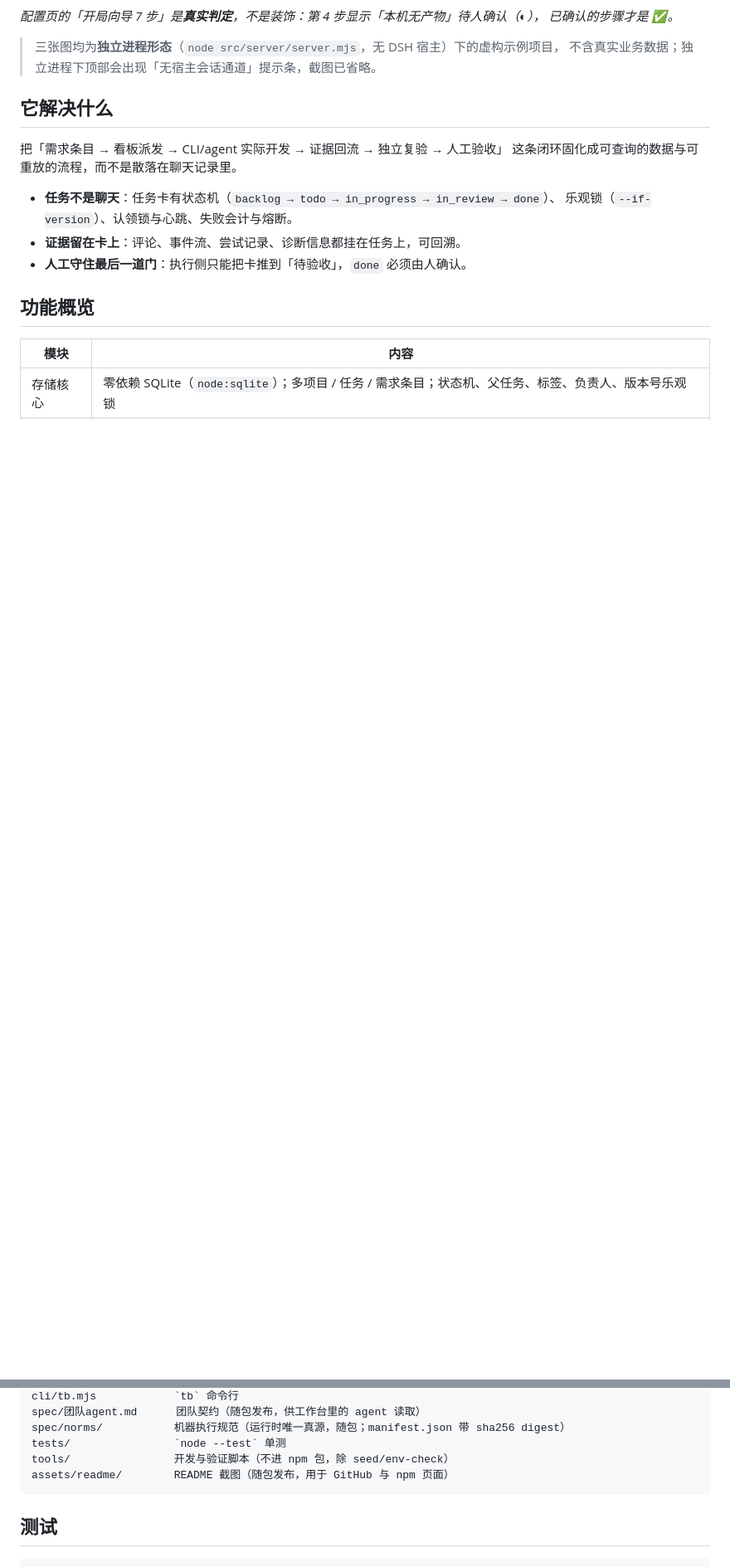
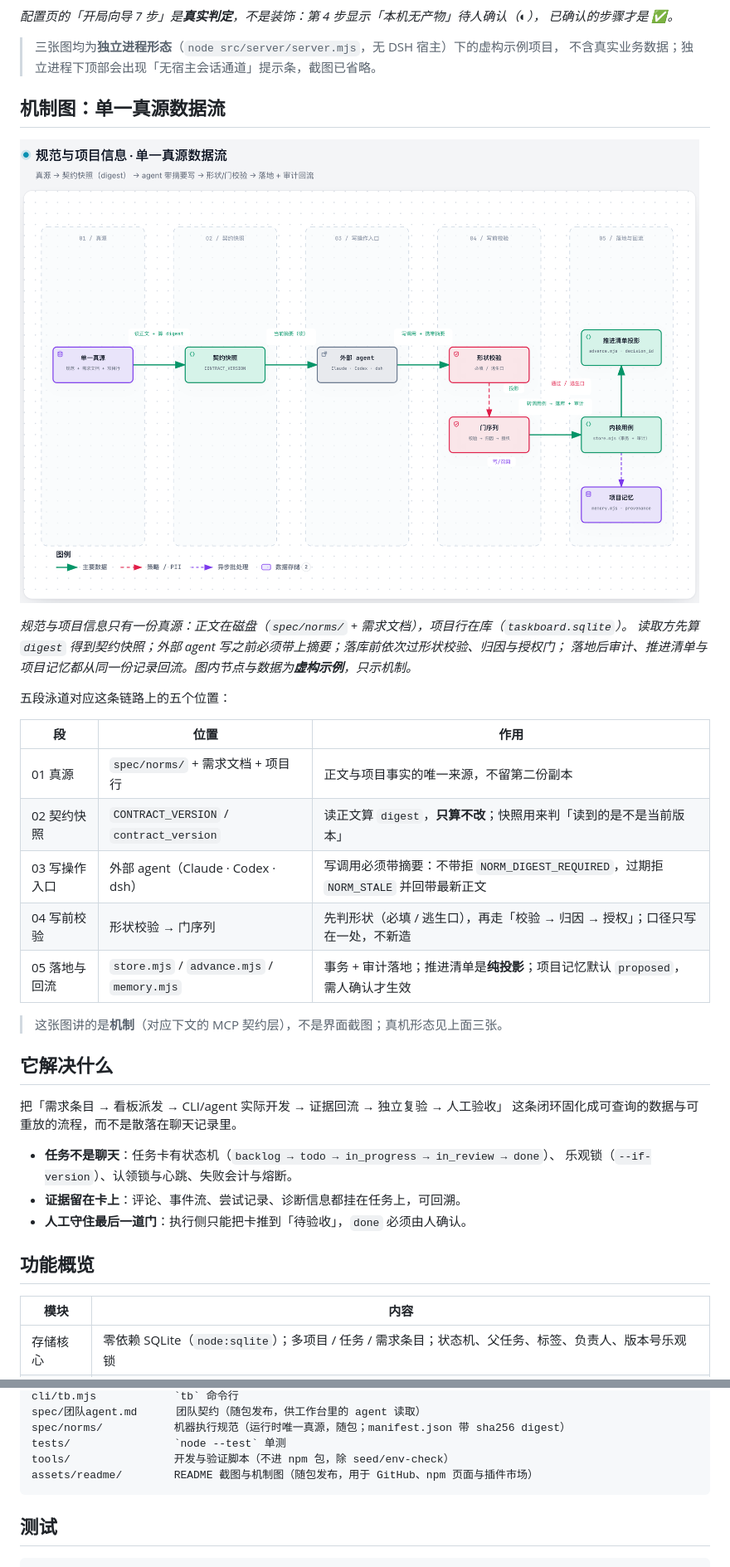
Before and after one commit to SilenZerOrz/taskboard-workbench, a Markdown page: README.md, 2 parts joined by grey strips. Shown at 83% size. Drawn GitHub-style; pictures changed too: assets/readme/04-dataflow-norm-contract.png (added); blank space fills up the shorter version.

Commit message:
docs(readme): 补「单一真源数据流」机制图（archify 导出 PNG）

````diff
--- a/README.md
+++ b/README.md
@@ -26,6 +26,25 @@
 > 三张图均为**独立进程形态**（`node src/server/server.mjs`，无 DSH 宿主）下的虚构示例项目，
 > 不含真实业务数据；独立进程下顶部会出现「无宿主会话通道」提示条，截图已省略。
 
+## 机制图：单一真源数据流
+
+![单一真源数据流机制图（规范 · 契约 · 门 · 回流的预览示意）](assets/readme/04-dataflow-norm-contract.png)
+
+*规范与项目信息只有一份真源：正文在磁盘（`spec/norms/` + 需求文档），项目行在库（`taskboard.sqlite`）。
+读取方先算 `digest` 得到契约快照；外部 agent 写之前必须带上摘要；落库前依次过形状校验、归因与授权门；
+落地后审计、推进清单与项目记忆都从同一份记录回流。图内节点与数据为**虚构示例**，只示机制。*
+
+五段泳道对应这条链路上的五个位置：
+
+| 段 | 位置 | 作用 |
+| --- | --- | --- |
+| 01 真源 | `spec/norms/` + 需求文档 + 项目行 | 正文与项目事实的唯一来源，不留第二份副本 |
+| 02 契约快照 | `CONTRACT_VERSION` / `contract_version` | 读正文算 `digest`，**只算不改**；快照用来判「读到的是不是当前版本」 |
+| 03 写操作入口 | 外部 agent（Claude · Codex · dsh） | 写调用必须带摘要：不带拒 `NORM_DIGEST_REQUIRED`，过期拒 `NORM_STALE` 并回带最新正文 |
+| 04 写前校验 | 形状校验 → 门序列 | 先判形状（必填 / 逃生口），再走「校验 → 归因 → 授权」；口径只写在一处，不新造 |
+| 05 落地与回流 | `store.mjs` / `advance.mjs` / `memory.mjs` | 事务 + 审计落地；推进清单是**纯投影**；项目记忆默认 `proposed`，需人确认才生效 |
+
+> 这张图讲的是**机制**（对应下文的 MCP 契约层），不是界面截图；真机形态见上面三张。
 
 ## 它解决什么
 
@@ -224,7 +243,7 @@ spec/团队agent.md      团队契约（随包发布，供工作台里的 agent
 spec/norms/           机器执行规范（运行时唯一真源，随包；manifest.json 带 sha256 digest）
 tests/                `node --test` 单测
 tools/                开发与验证脚本（不进 npm 包，除 seed/env-check）
-assets/readme/        README 截图（随包发布，用于 GitHub 与 npm 页面）
+assets/readme/        README 截图与机制图（随包发布，用于 GitHub、npm 页面与插件市场）
 ```
 
 ## 测试
````
